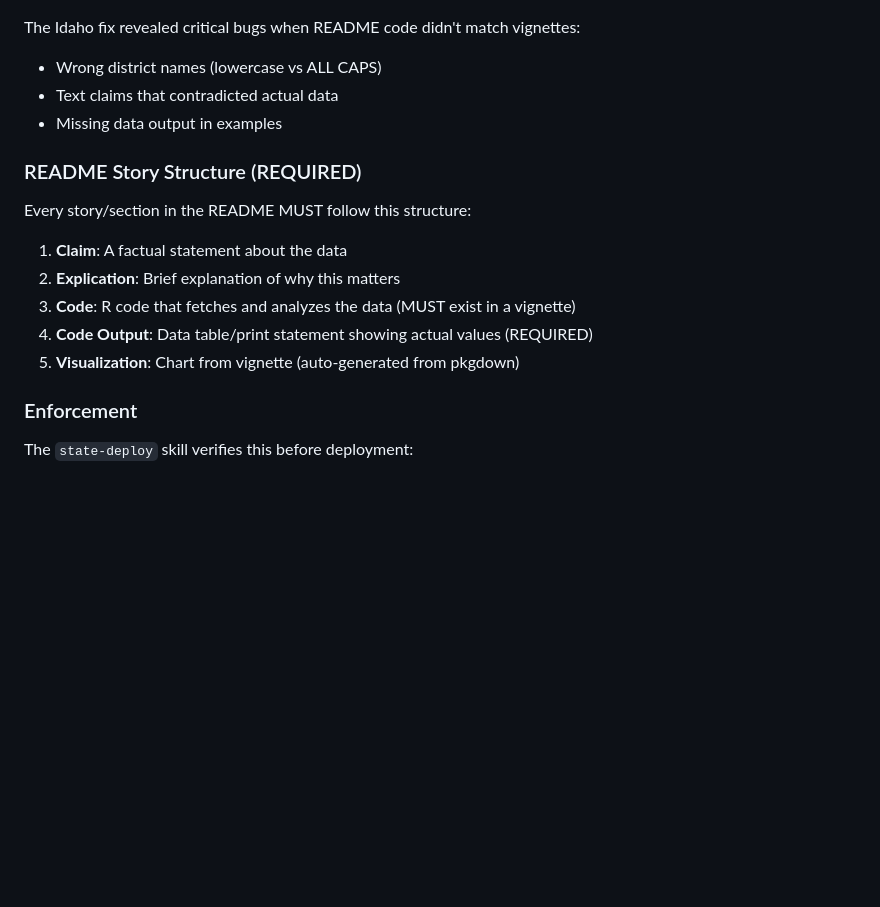
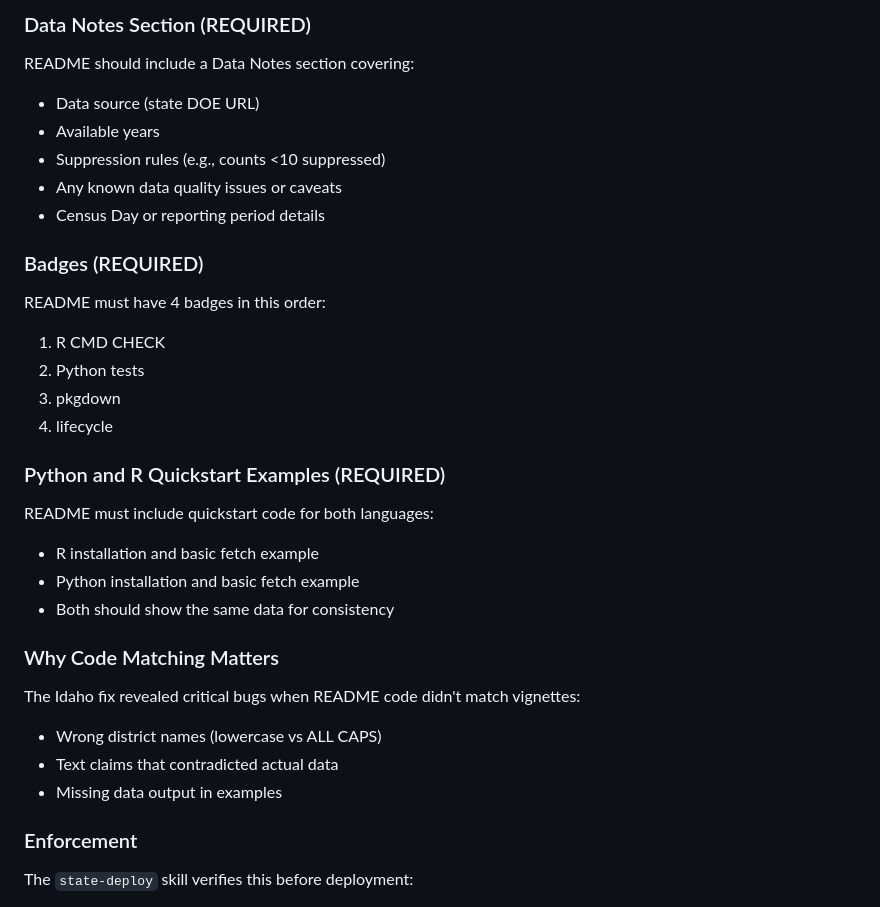
Before and after one commit to almartin82/maschooldata, a Markdown page: CLAUDE.md, the part around one of its changes. Rendered like a GitHub page; blank space fills up the shorter version.

```diff
--- a/CLAUDE.md
+++ b/CLAUDE.md
@@ -254,18 +312,33 @@ See `/Users/almartin/Documents/state-schooldata/docs/MA-GRADUATION-RESEARCH.md`
+### Data Notes Section (REQUIRED)
+
+README should include a Data Notes section covering:
+- Data source (state DOE URL)
+- Available years
+- Suppression rules (e.g., counts <10 suppressed)
+- Any known data quality issues or caveats
+- Census Day or reporting period details
+
+### Badges (REQUIRED)
+
+README must have 4 badges in this order:
+1. R CMD CHECK
+2. Python tests
+3. pkgdown
+4. lifecycle
+
+### Python and R Quickstart Examples (REQUIRED)
+
+README must include quickstart code for both languages:
+- R installation and basic fetch example
+- Python installation and basic fetch example
+- Both should show the same data for consistency
+
+### Why Code Matching Matters
 
 The Idaho fix revealed critical bugs when README code didn't match vignettes:
 - Wrong district names (lowercase vs ALL CAPS)
 - Text claims that contradicted actual data
 - Missing data output in examples
-
-### README Story Structure (REQUIRED)
-
-Every story/section in the README MUST follow this structure:
-
-1. **Claim**: A factual statement about the data
-2. **Explication**: Brief explanation of why this matters
-3. **Code**: R code that fetches and analyzes the data (MUST exist in a vignette)
-4. **Code Output**: Data table/print statement showing actual values (REQUIRED)
-5. **Visualization**: Chart from vignette (auto-generated from pkgdown)
 
 ### Enforcement
 
```
Also changed, not shown: other parts of CLAUDE.md (+119 -59 lines).
